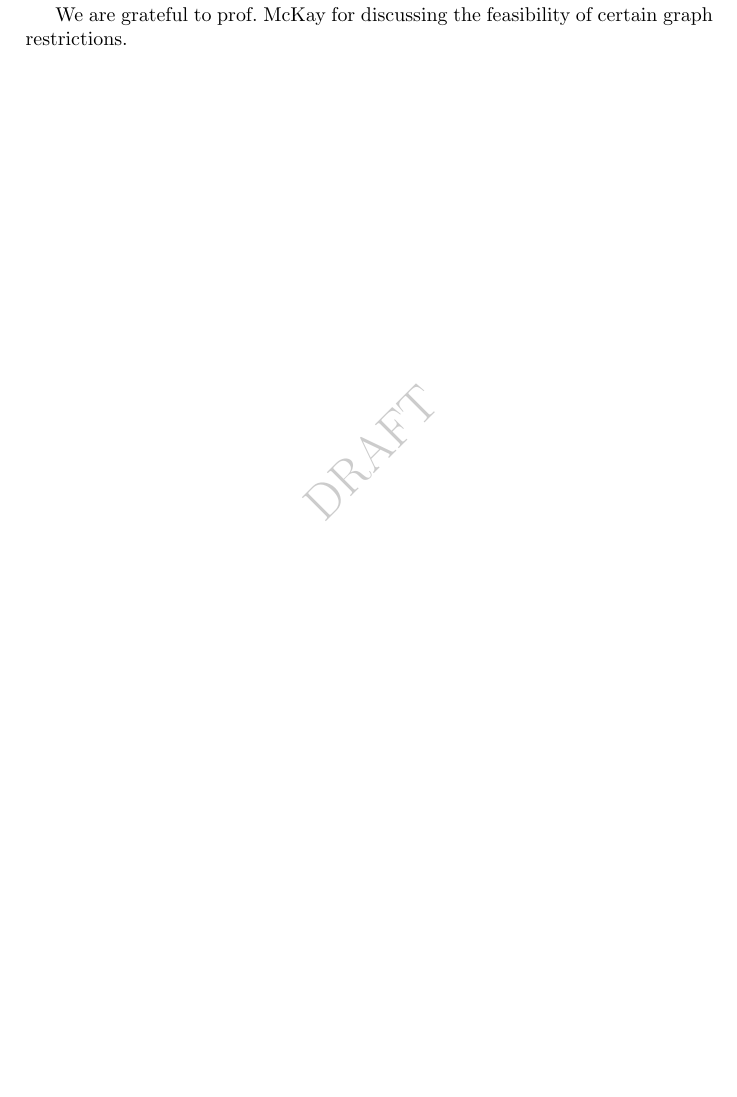
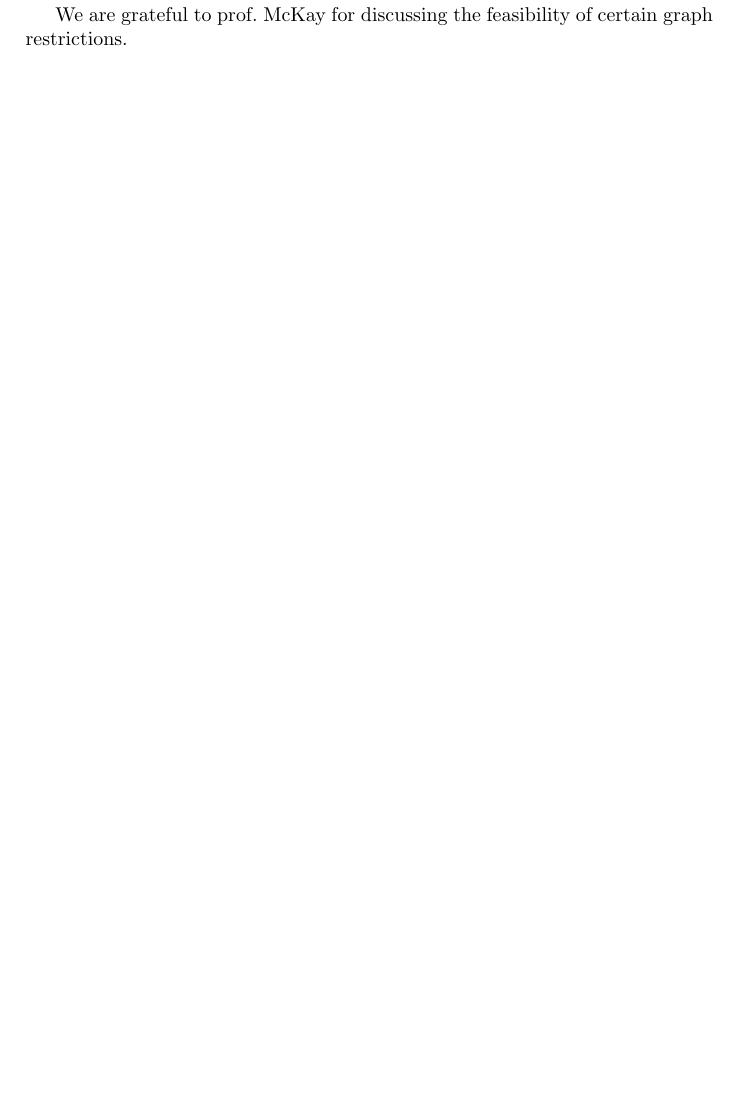
Before and after one commit to bwesterb/ks, a LaTeX paper (main.tex): part of page 10 of 12, cut so that both start at the same text. Compiled offline with pdfLaTeX.

Commit message:
remove watermark

```diff
--- a/main.tex
+++ b/main.tex
@@ -9,7 +9,7 @@
 \usepackage{wrapfig}
 \usepackage{amsthm}
 
-\usepackage{draftwatermark}
+%\usepackage{draftwatermark}
 
 % TODO replace 21 with 22
 \newcommand{\keyword}[1]{\textbf{#1}}
```
